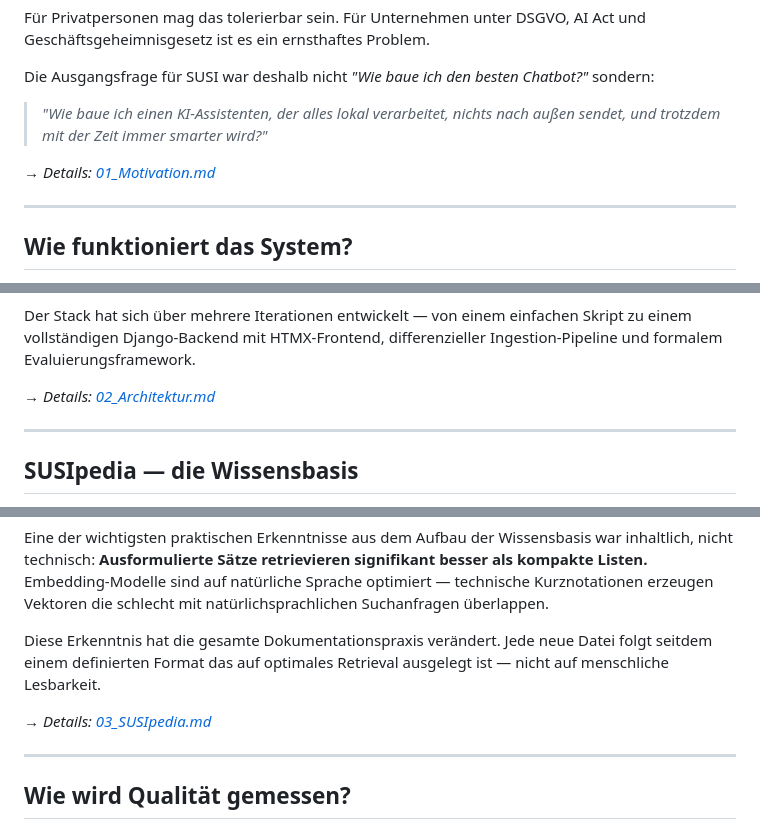
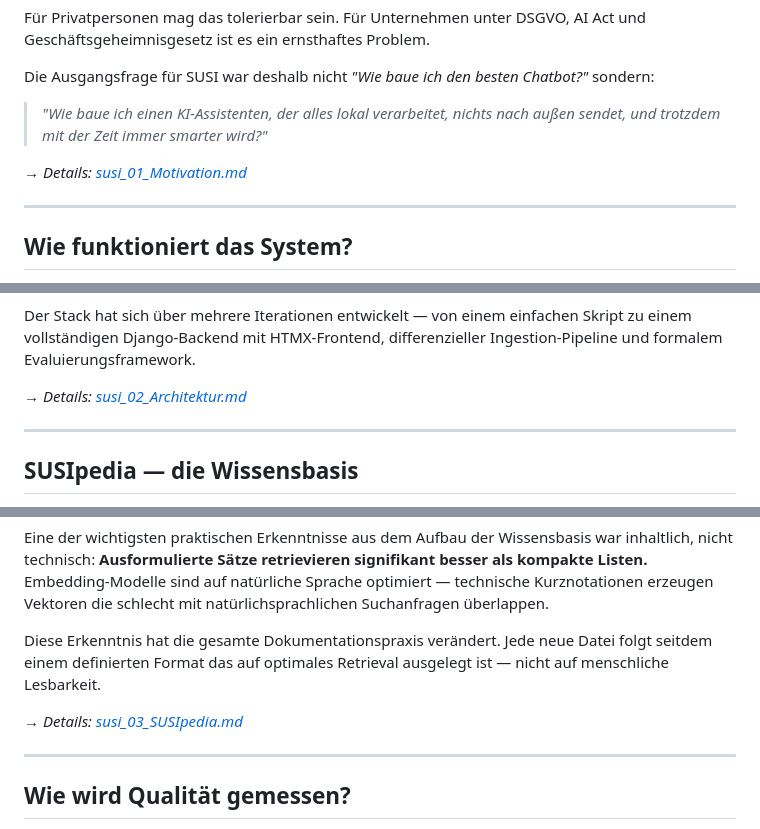
Before and after one commit to Martin-Frei/SUSI, a Markdown page: A_documentation/susi_wissenschaft/susi_00_übersicht.md, 3 parts joined by grey strips. Drawn GitHub-style.

Commit message:
docs: fix relative file links in scientific overview document

```diff
--- a/A_documentation/susi_wissenschaft/susi_00_übersicht.md
+++ b/A_documentation/susi_wissenschaft/susi_00_übersicht.md
@@ -30,7 +30,7 @@ Die Ausgangsfrage für SUSI war deshalb nicht *"Wie baue ich den besten Chatbot?
 
 > *"Wie baue ich einen KI-Assistenten, der alles lokal verarbeitet, nichts nach außen sendet, und trotzdem mit der Zeit immer smarter wird?"*
 
-→ *Details: [01_Motivation.md](01_Motivation.md)*
+→ *Details: [susi_01_Motivation.md](01_Motivation.md)*
 
 ---
 
@@ -54,7 +54,7 @@ Alle Komponenten laufen auf der eigenen Hardware. Kein einziger Byte verlässt d
 
 Der Stack hat sich über mehrere Iterationen entwickelt — von einem einfachen Skript zu einem vollständigen Django-Backend mit HTMX-Frontend, differenzieller Ingestion-Pipeline und formalem Evaluierungsframework.
 
-→ *Details: [02_Architektur.md](02_Architektur.md)*
+→ *Details: [susi_02_Architektur.md](02_Architektur.md)*
 
 ---
 
@@ -66,7 +66,7 @@ Eine der wichtigsten praktischen Erkenntnisse aus dem Aufbau der Wissensbasis wa
 
 Diese Erkenntnis hat die gesamte Dokumentationspraxis verändert. Jede neue Datei folgt seitdem einem definierten Format das auf optimales Retrieval ausgelegt ist — nicht auf menschliche Lesbarkeit.
 
-→ *Details: [03_SUSIpedia.md](03_SUSIpedia.md)*
+→ *Details: [susi_03_SUSIpedia.md](03_SUSIpedia.md)*
 
 ---
 
```
Also changed, not shown: other parts of A_documentation/susi_wissenschaft/susi_00_übersicht.md (+4 -4 lines).
